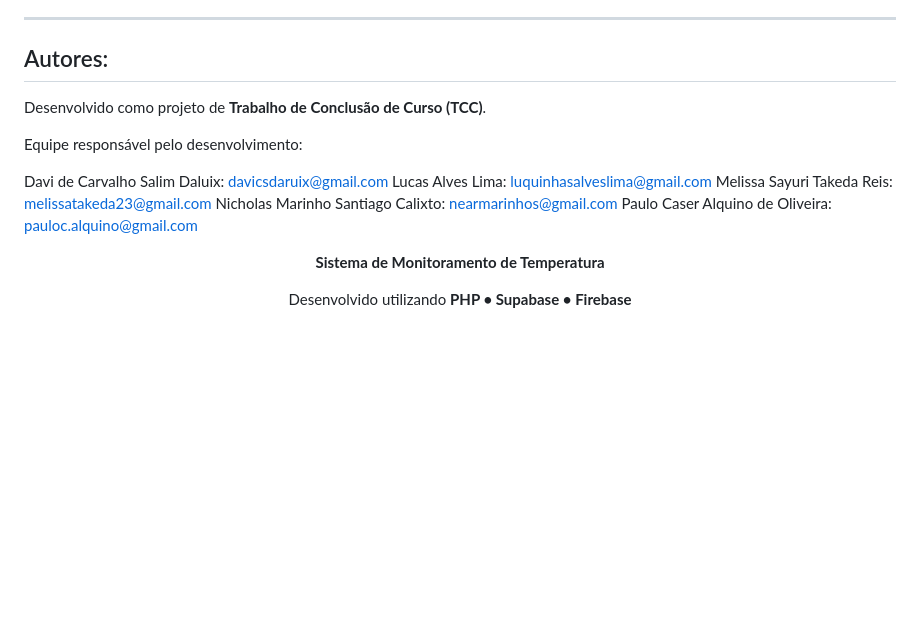
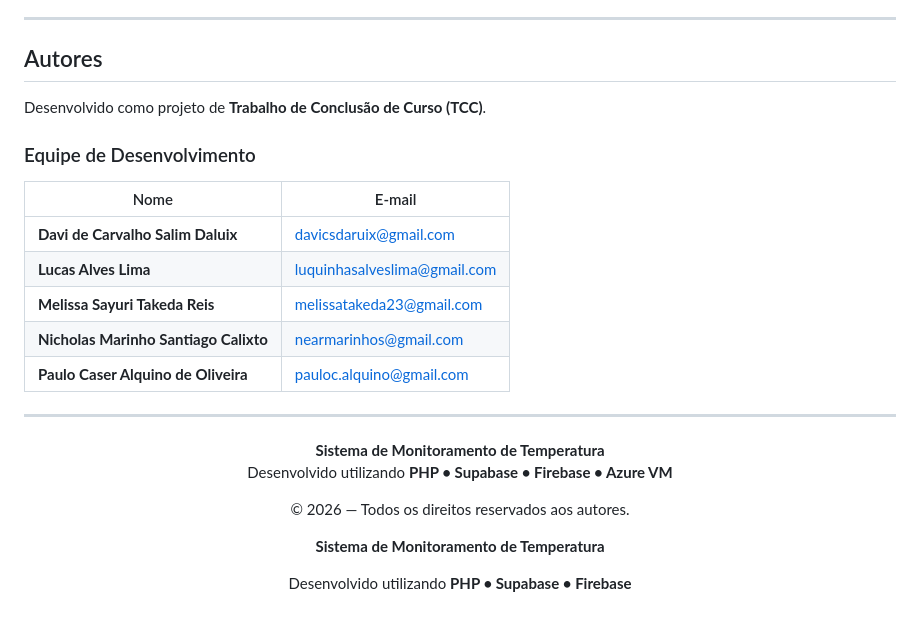
Before and after one commit to NicholasMarinho-code/TCC, a Markdown page: readme.md, the part around the change. Rendered like a GitHub page; blank space fills up the shorter version.

Commit message:
Revise readme with project and author details
Updated the readme to enhance project details and author information.

```diff
--- a/readme.md
+++ b/readme.md
@@ -189,17 +189,30 @@ O sistema possui mecanismos para:
 
 ---
 
-## Autores:
+## Autores
 
 Desenvolvido como projeto de **Trabalho de Conclusão de Curso (TCC)**.
 
-Equipe responsável pelo desenvolvimento:
+### Equipe de Desenvolvimento
 
-Davi de Carvalho Salim Daluix: davicsdaruix@gmail.com
-Lucas Alves Lima: luquinhasalveslima@gmail.com
-Melissa Sayuri Takeda Reis: melissatakeda23@gmail.com
-Nicholas Marinho Santiago Calixto: nearmarinhos@gmail.com
-Paulo Caser Alquino de Oliveira: pauloc.alquino@gmail.com
+| Nome | E-mail |
+|------|--------|
+| **Davi de Carvalho Salim Daluix** | davicsdaruix@gmail.com |
+| **Lucas Alves Lima** | luquinhasalveslima@gmail.com |
+| **Melissa Sayuri Takeda Reis** | melissatakeda23@gmail.com |
+| **Nicholas Marinho Santiago Calixto** | nearmarinhos@gmail.com |
+| **Paulo Caser Alquino de Oliveira** | pauloc.alquino@gmail.com |
+
+---
+
+<div align="center">
+
+**Sistema de Monitoramento de Temperatura**
+Desenvolvido utilizando **PHP • Supabase • Firebase • Azure VM**
+
+© 2026 — Todos os direitos reservados aos autores.
+
+</div>
 
 <div align="center">
 
```
